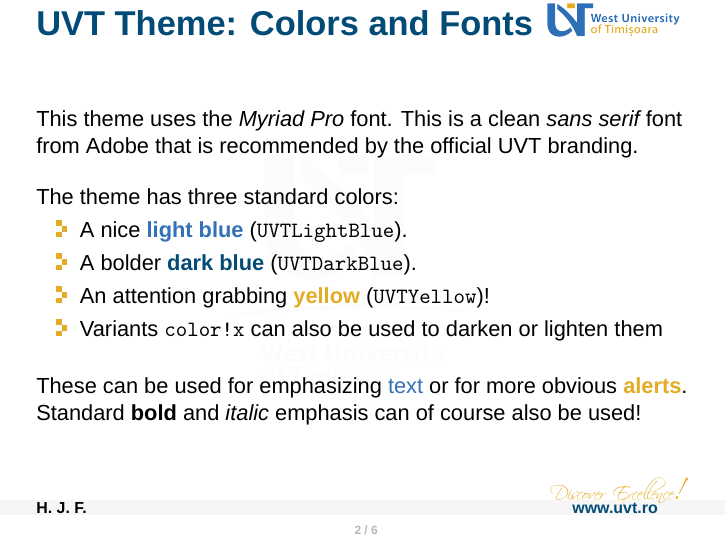
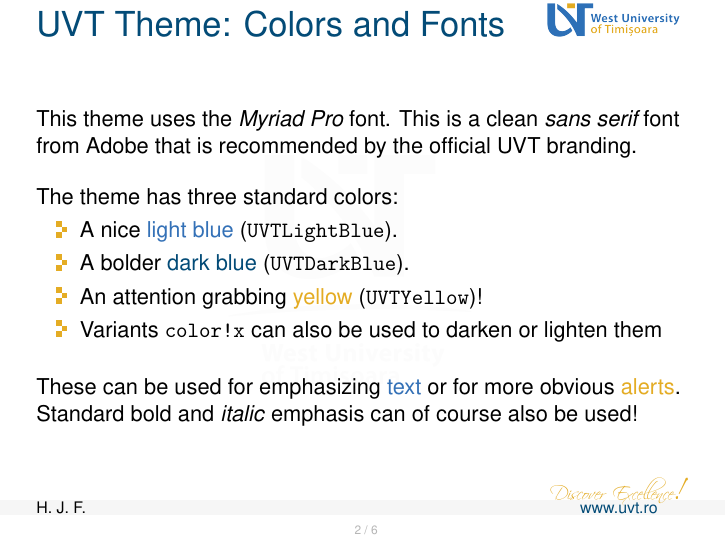
Before and after one commit to alexfikl/uvt-beamer, LaTeX slides (template.tex): page 4 of 14. Compiled offline with XeLaTeX; a missing font is replaced by an installed copy or a similar font; a LaTeX package or settings file that is missing is left out.

Commit message:
fix: use Nimbus Sans font on XeLaTeX

```diff
--- a/template.tex
+++ b/template.tex
@@ -20,7 +20,7 @@
     \ifpdftex
         \usepackage{helvet}
     \else
-        \setsansfont{Arial}
+        \setsansfont{Nimbus Sans}
     \fi
 \fi
 
```
Also changed, not shown: assets/uvt-background-logo-white-en.png, assets/uvt-background-logo-white-ro.png, assets/uvt-motto-en.pdf, assets/uvt-motto-ro.pdf, template.pdf.
